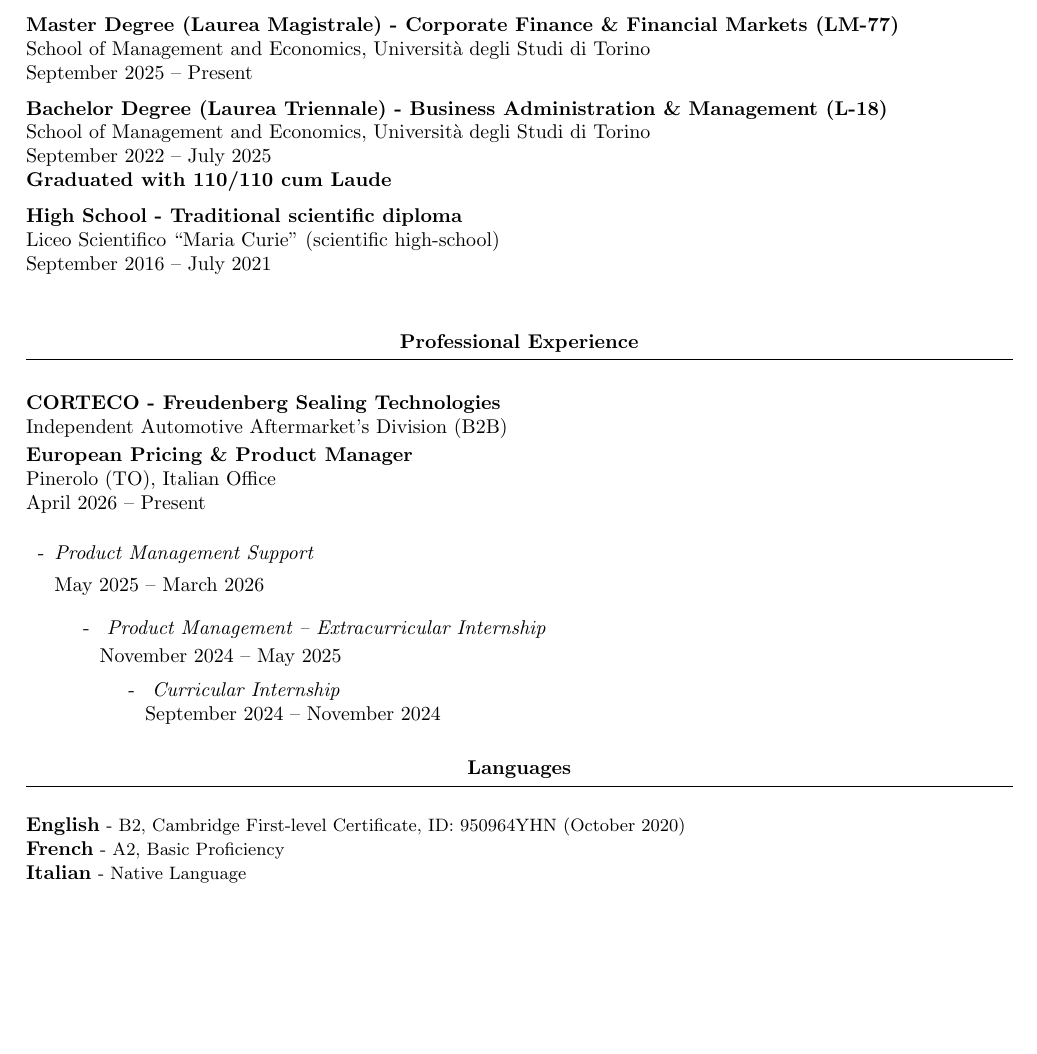
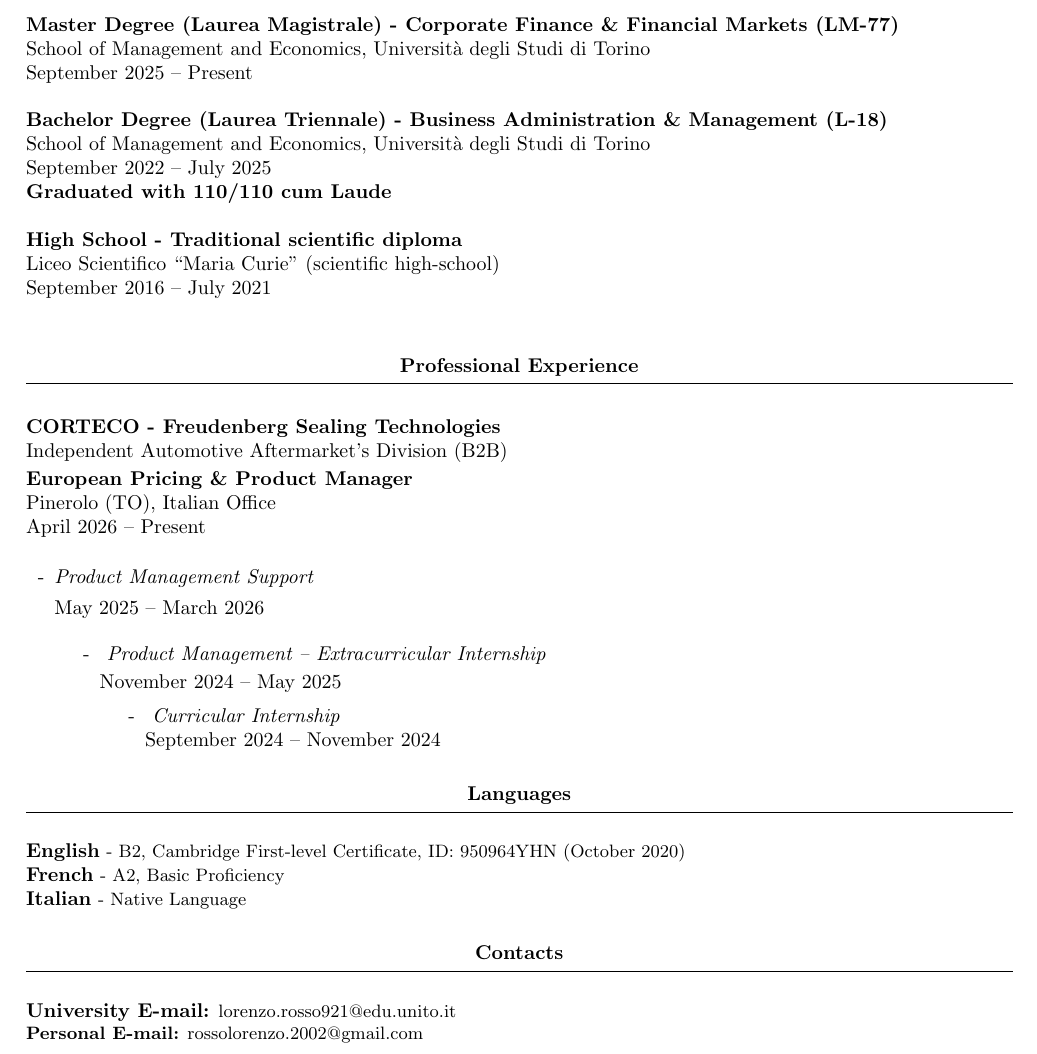
Before and after one commit to lorenzo-rosso/lorenzo-rosso.github.io, a LaTeX CV (cv-short.tex): part of the page, cut so that both start at the same text, the shorter picture padded with empty space. Compiled offline with pdfLaTeX.

Commit message:
Modify spacing and add contacts section in cv-short.tex
Updated spacing and added contact information section.

```diff
--- a/cv-short.tex
+++ b/cv-short.tex
@@ -72,7 +72,7 @@ School of Management and Economics, Università degli Studi di Torino
 \par
 September 2025 -- Present
 
-\vspace{6pt}
+\vspace{12pt}
 
 % --------------------------------------------------
 % BACHELOR DEGREE
@@ -89,7 +89,7 @@ September 2022 -- July 2025
 \par
 \textbf{Graduated with 110/110 cum Laude}
 
-\vspace{6pt}
+\vspace{12pt}
 
 % --------------------------------------------------
 % HIGH SCHOOL
@@ -152,6 +153,9 @@ April 2026 -- Present
 
 \par
 May 2025 -- March 2026
+
+\vspace{1pt}
+
 
 % --------------------------------------------------
 % LEVEL 2
@@ -223,4 +227,13 @@ ID: 950964YHN (October 2020)
 - Native Language
 }
 
+% ==================================================
+% CONTACTS
+% ==================================================
+
+\section*{Contacts}
+\vspace{6pt}
+\par \textbf{University E-mail:} \small lorenzo.rosso921@edu.unito.it
+\par \textbf{Personal E-mail:} \small rossolorenzo.2002@gmail.com
+
 \end{document}
```
Also changed, not shown: cv-short.tex (1 more changed lines).
